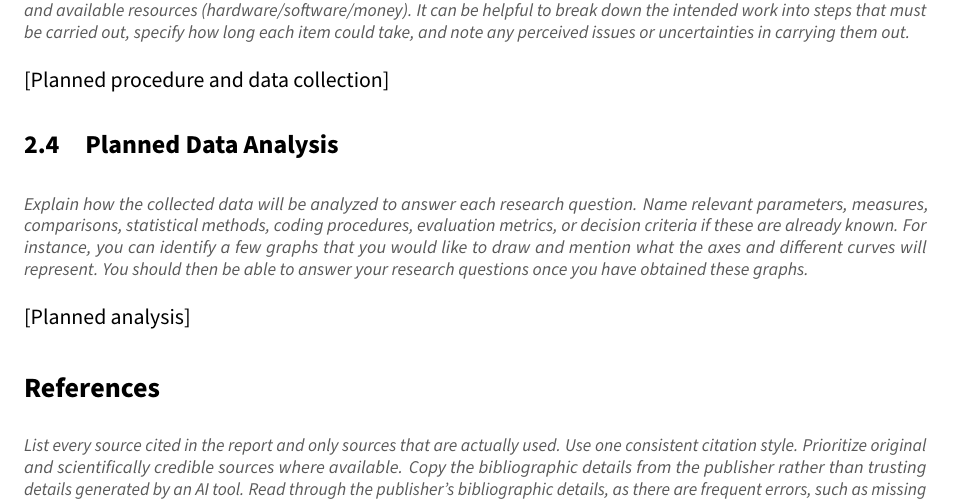
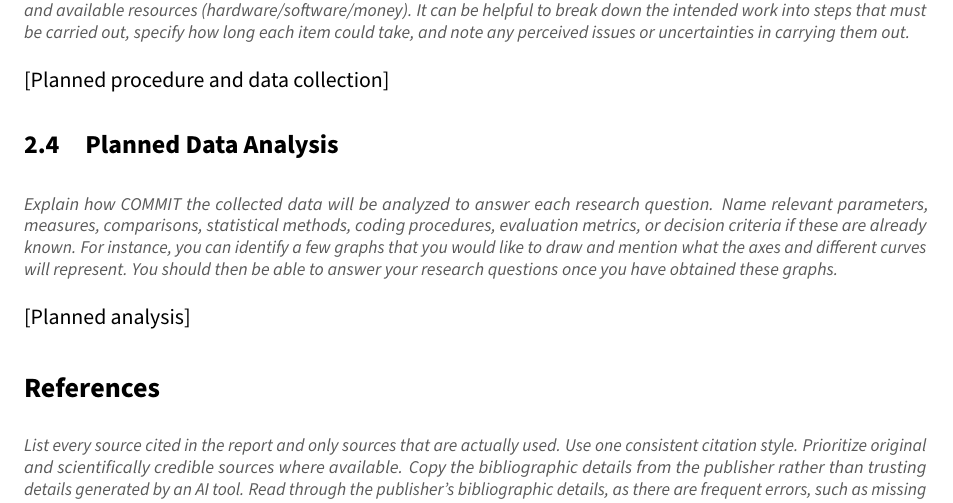
Before and after one commit to ADreLOI/RMSW-Project, a LaTeX document (II2202-proposal.tex): part of page 2 of 2, cut so that both start at the same text. Compiled offline with pdfLaTeX.

Commit message:
Update II2202-proposal.tex

```diff
--- a/II2202-proposal.tex
+++ b/II2202-proposal.tex
@@ -113,7 +113,7 @@ Its main purpose is to establish a suitable scientific problem and a convincing
 
 \subsection{Planned Data Analysis}
 
-\guidance{Explain how the collected data will be analyzed to answer each research question. Name relevant parameters, measures, comparisons, statistical methods, coding procedures, evaluation metrics, or decision criteria if these are already known. For instance, you can identify a few graphs that you would like to draw and mention what the axes and different curves will represent. You should then be able to answer your research questions once you have obtained these graphs.}
+\guidance{Explain how COMMIT the collected data will be analyzed to answer each research question. Name relevant parameters, measures, comparisons, statistical methods, coding procedures, evaluation metrics, or decision criteria if these are already known. For instance, you can identify a few graphs that you would like to draw and mention what the axes and different curves will represent. You should then be able to answer your research questions once you have obtained these graphs.}
 
 \placeholder{[Planned analysis]}
 
```
